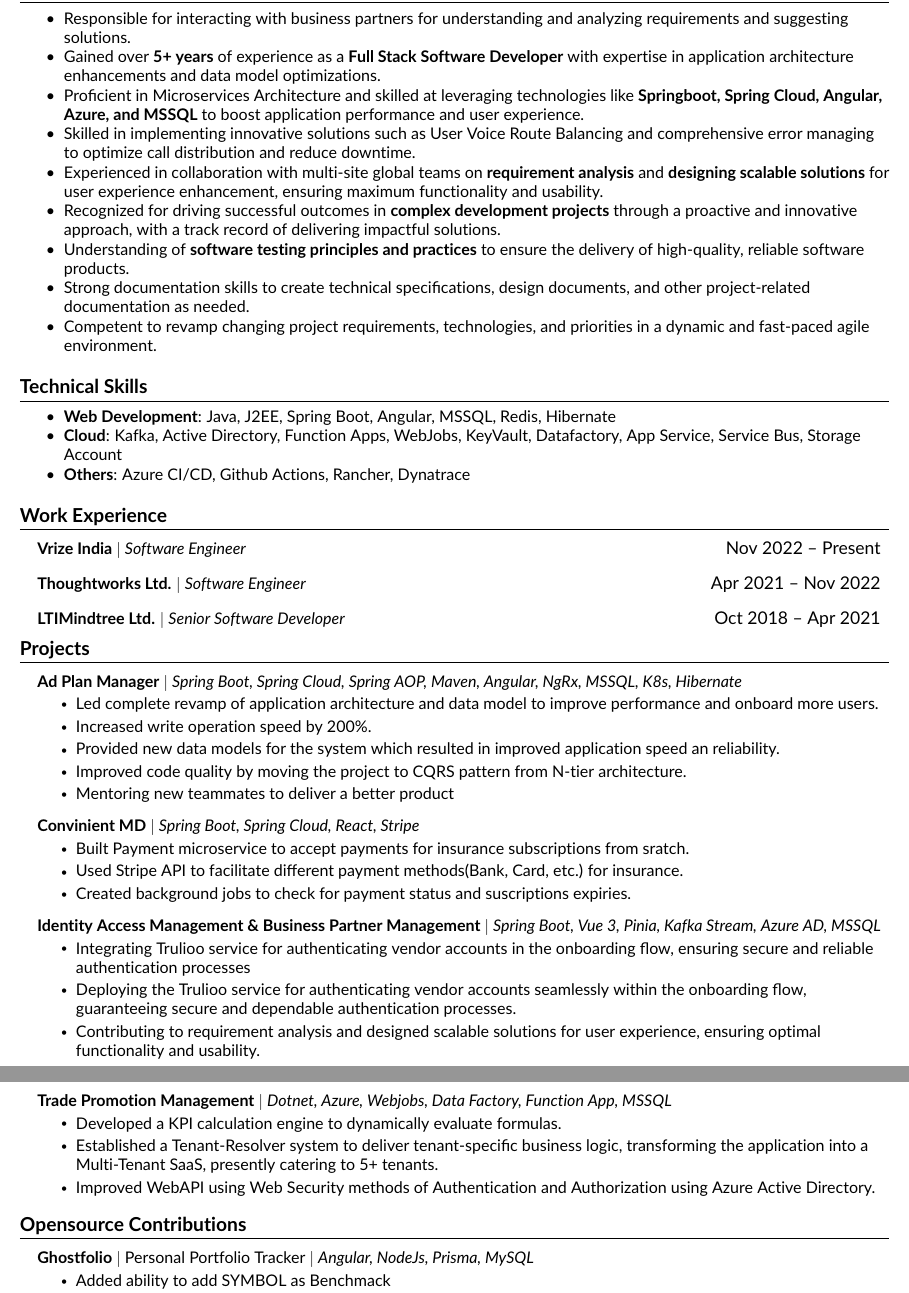
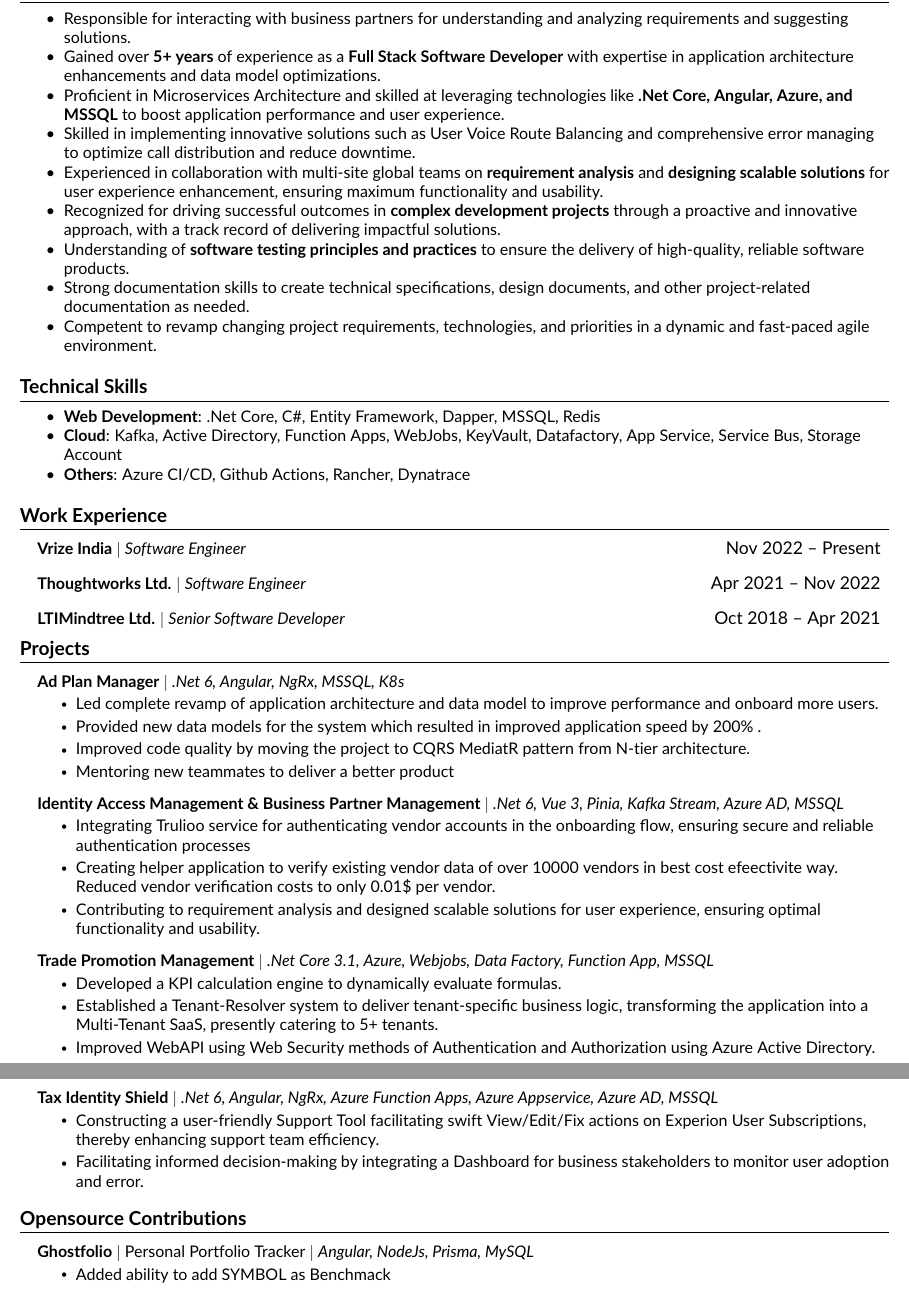
Before and after one commit to aGhosh02/resume, a LaTeX CV (resume/resume.tex, which reads resume/src/experience.tex, resume/src/skills.tex, resume/src/summary.tex): two parts of pages 1 and 2 of 2, joined at a grey line, cut so that both start at the same text. Compiled offline with pdfLaTeX.

Commit message:
update dotnet

```diff
--- a/resume/src/experience.tex
+++ b/resume/src/experience.tex
@@ -4,41 +4,29 @@
 
 %-----------Ad Plan Manager-----------%
 \resumeProjectHeading
-{\textbf{Ad Plan Manager} $|$ \emph{Spring Boot, Spring Cloud, Spring AOP, Maven, Angular, NgRx, MSSQL, K8s, Hibernate}}    {}
+{\textbf{Ad Plan Manager} $|$ \emph{.Net 6, Angular, NgRx, MSSQL, K8s}}    {}
 \resumeItemListStart
 \resumeItem {Led complete revamp of application architecture and data model to improve performance
     and onboard more users.}
-\resumeItem{Increased write operation speed by 200\%.}
-\resumeItem{Provided new data models for the system which resulted in improved application speed an reliability.}
-\resumeItem{Improved code quality by moving the project to CQRS pattern from N-tier architecture.}
+\resumeItem{Provided new data models for the system which resulted in improved application speed by 200\% .}
+\resumeItem{Improved code quality by moving the project to CQRS MediatR pattern from N-tier architecture.}
 \resumeItem{Mentoring new teammates to deliver a better product}
-\resumeItemListEnd
-
-%-----------Convinient MD-----------%
-\resumeProjectHeading
-{\textbf{Convinient MD} $|$ \emph{Spring Boot, Spring Cloud, React, Stripe}}    {}
-\resumeItemListStart
-\resumeItem {Built Payment microservice to accept payments for insurance subscriptions from sratch.}
-\resumeItem{Used Stripe API to facilitate different payment methods(Bank, Card, etc.) for insurance.}
-\resumeItem{Created background jobs to check for payment status and suscriptions expiries.}
 \resumeItemListEnd
 
 %-----------Identity Access Management & Business Partner Management-----------%
 \resumeProjectHeading
-{\textbf{Identity Access Management \& Business Partner Management} $|$ \emph{Spring Boot, Vue 3, Pinia, Kafka Stream, Azure AD, MSSQL}}    {}
+{\textbf{Identity Access Management \& Business Partner Management} $|$ \emph{.Net 6, Vue 3, Pinia, Kafka Stream, Azure AD, MSSQL}}    {}
 \resumeItemListStart
 \resumeItem {Integrating Trulioo service for authenticating vendor accounts in the onboarding flow,
     ensuring secure and reliable authentication processes}
-\resumeItem{Deploying the Trulioo service for authenticating vendor accounts seamlessly
-    within the onboarding flow, guaranteeing secure and dependable authentication
-    processes.}
+\resumeItem{Creating helper application to verify existing vendor data of over 10000 vendors in best cost efeectivite way. Reduced vendor verification costs to only 0.01\$ per vendor. }
 \resumeItem{Contributing to requirement analysis and designed scalable solutions for user
     experience, ensuring optimal functionality and usability.}
 \resumeItemListEnd
 
 %-----------Trade Promotion Management-----------%
 \resumeProjectHeading
-{\textbf{Trade Promotion Management} $|$ \emph{Dotnet, Azure, Webjobs, Data Factory, Function App, MSSQL}}    {}
+{\textbf{Trade Promotion Management} $|$ \emph{.Net Core 3.1, Azure, Webjobs, Data Factory, Function App, MSSQL}}    {}
 \resumeItemListStart
 \resumeItem {Developed a KPI calculation engine to dynamically evaluate formulas.}
 \resumeItem{Established a Tenant-Resolver system to deliver tenant-specific business logic,
@@ -46,4 +34,14 @@
 \resumeItem{Improved WebAPI using Web Security methods of Authentication and Authorization using Azure Active Directory.}
 \resumeItemListEnd
 
+%-----------Tax Identity Shield-----------%
+\resumeProjectHeading
+{\textbf{Tax Identity Shield} $|$ \emph{.Net 6, Angular, NgRx, Azure Function Apps, Azure Appservice, Azure AD, MSSQL}}    {}
+\resumeItemListStart
+\resumeItem {Constructing a user-friendly Support Tool facilitating swift View/Edit/Fix actions on
+    Experion User Subscriptions, thereby enhancing support team efficiency.}
+\resumeItem{Facilitating informed decision-making by integrating a Dashboard for business
+    stakeholders to monitor user adoption and error.}
+\resumeItemListEnd
+
 \resumeSubHeadingListEnd
--- a/resume/src/skills.tex
+++ b/resume/src/skills.tex
@@ -5,7 +5,7 @@
     \setlength{\itemsep}{0pt}
     \setlength{\parskip}{0pt}
     \setlength{\parsep}{0pt}
-	\item \textbf{Web Development}: Java, J2EE, Spring Boot, Angular, MSSQL, Redis, Hibernate
+    \item \textbf{Web Development}: .Net Core, C\#, Entity Framework, Dapper, MSSQL, Redis
     \item \textbf{Cloud}: Kafka, Active Directory, Function Apps, WebJobs, KeyVault, Datafactory, App Service, Service Bus, Storage Account
     \item \textbf{Others}: Azure CI/CD, Github Actions, Rancher, Dynatrace
 \end{itemize}
--- a/resume/src/summary.tex
+++ b/resume/src/summary.tex
@@ -8,8 +8,7 @@
       \item Responsible for interacting with business partners for understanding and analyzing requirements and suggesting solutions.
       \item Gained over \textbf{5+ years} of experience as a \textbf{Full Stack Software Developer} with expertise in
             application architecture enhancements and data model optimizations.
-      \item Proficient in Microservices Architecture and skilled at leveraging technologies like \textbf{Springboot, Spring Cloud,
-                  Angular, Azure, and MSSQL} to boost application performance and user experience.
+      \item Proficient in Microservices Architecture and skilled at leveraging technologies like \textbf{.Net Core, Angular, Azure, and MSSQL} to boost application performance and user experience.
       \item Skilled in implementing innovative solutions such as User Voice Route Balancing and
             comprehensive error managing to optimize call distribution and reduce downtime.
       \item Experienced in collaboration with multi-site global teams on \textbf{requirement analysis} and \textbf{designing scalable solutions}
```
Also changed, not shown: resume/resume.pdf, 3 other files. Lines whose indentation alone changed are shown as unchanged.
